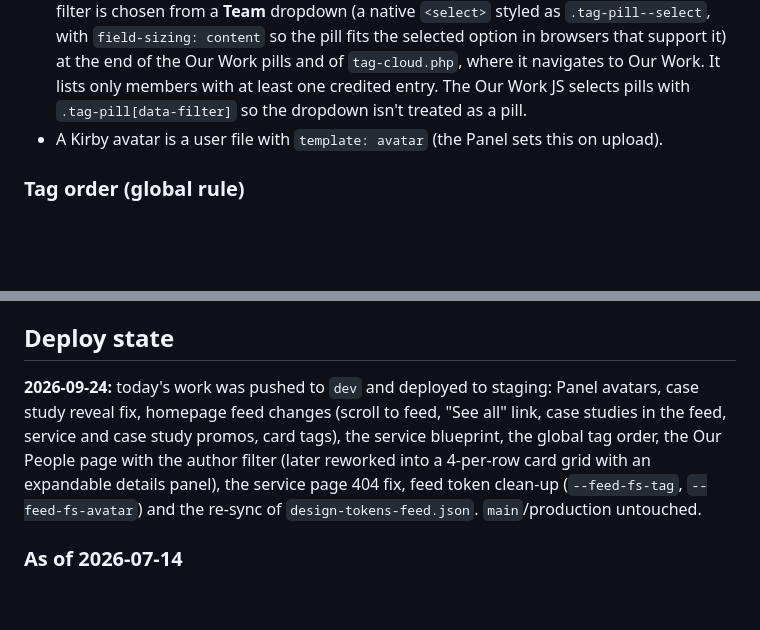
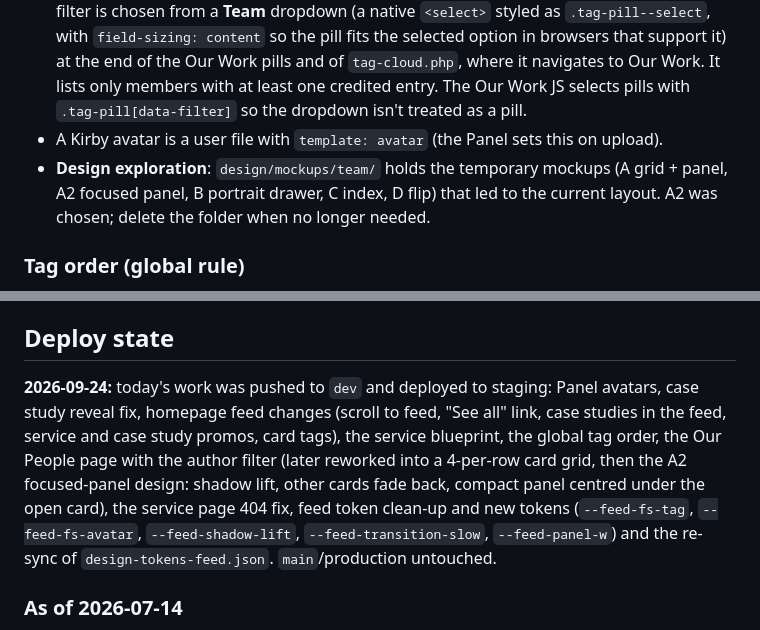
Before and after one commit to wove-aad/wove-web, a Markdown page: CLAUDE.md, 2 parts joined by grey strips. GitHub-like rendering; blank space fills up the shorter version.

Commit message:
Update CLAUDE.md: team A2 in deploy state, note on team mockups
Co-Authored-By: Claude Opus 5.5 <noreply@anthropic.com>
Claude-Session: https://claude.ai/code/session_01GBPgVDEAVsDHw6A4MhDuXX

```diff
--- a/CLAUDE.md
+++ b/CLAUDE.md
@@ -59,6 +59,7 @@ The homepage is `site/templates/wove-mind.php` (`'home' => 'wove-mind'` in `site
 - **Authorship** means the entry's `author` field is set and `show_author` is on (`wove_entry_author()`). Entries with "Show author" off never appear on a profile or under an author filter. Case studies have no author.
 - **Author filter**: `author:{slug}` (slug = `Str::slug` of the user's name, `wove_author_slug()`). Our Work items carry `data-authors`; the hero shows name, role and a profile link. The filter is chosen from a **Team** dropdown (a native `<select>` styled as `.tag-pill--select`, with `field-sizing: content` so the pill fits the selected option in browsers that support it) at the end of the Our Work pills and of `tag-cloud.php`, where it navigates to Our Work. It lists only members with at least one credited entry. The Our Work JS selects pills with `.tag-pill[data-filter]` so the dropdown isn't treated as a pill.
 - A Kirby avatar is a user file with `template: avatar` (the Panel sets this on upload).
+- **Design exploration**: `design/mockups/team/` holds the temporary mockups (A grid + panel, A2 focused panel, B portrait drawer, C index, D flip) that led to the current layout. A2 was chosen; delete the folder when no longer needed.
 
 ### Tag order (global rule)
 Wherever tags or filter pills are listed, the order is **case study, services, editorial tags, sectors**. This applies to the filter pills in `wove-mind.php`, `work.php` and `home.php`, `tag-cloud.php` (stable sort by type), `card-tags.php`, the hero tags in `case-study.php` (no case study tag, as it's the page itself), the tag cloud in `wove-mind-entry.php` (linked case studies first) and `feed-rail.php` (group order, then most recent within each group). Follow it in any new tag list.
@@ -81,7 +82,7 @@ PHP 8.3 (via `winget install --id PHP.PHP.8.3 --source winget`) — the winget b
 
 ## Deploy state
 
-**2026-09-24:** today's work was pushed to `dev` and deployed to staging: Panel avatars, case study reveal fix, homepage feed changes (scroll to feed, "See all" link, case studies in the feed, service and case study promos, card tags), the service blueprint, the global tag order, the Our People page with the author filter (later reworked into a 4-per-row card grid with an expandable details panel), the service page 404 fix, feed token clean-up (`--feed-fs-tag`, `--feed-fs-avatar`) and the re-sync of `design-tokens-feed.json`. `main`/production untouched.
+**2026-09-24:** today's work was pushed to `dev` and deployed to staging: Panel avatars, case study reveal fix, homepage feed changes (scroll to feed, "See all" link, case studies in the feed, service and case study promos, card tags), the service blueprint, the global tag order, the Our People page with the author filter (later reworked into a 4-per-row card grid, then the A2 focused-panel design: shadow lift, other cards fade back, compact panel centred under the open card), the service page 404 fix, feed token clean-up and new tokens (`--feed-fs-tag`, `--feed-fs-avatar`, `--feed-shadow-lift`, `--feed-transition-slow`, `--feed-panel-w`) and the re-sync of `design-tokens-feed.json`. `main`/production untouched.
 
 ### As of 2026-07-14
 
```
